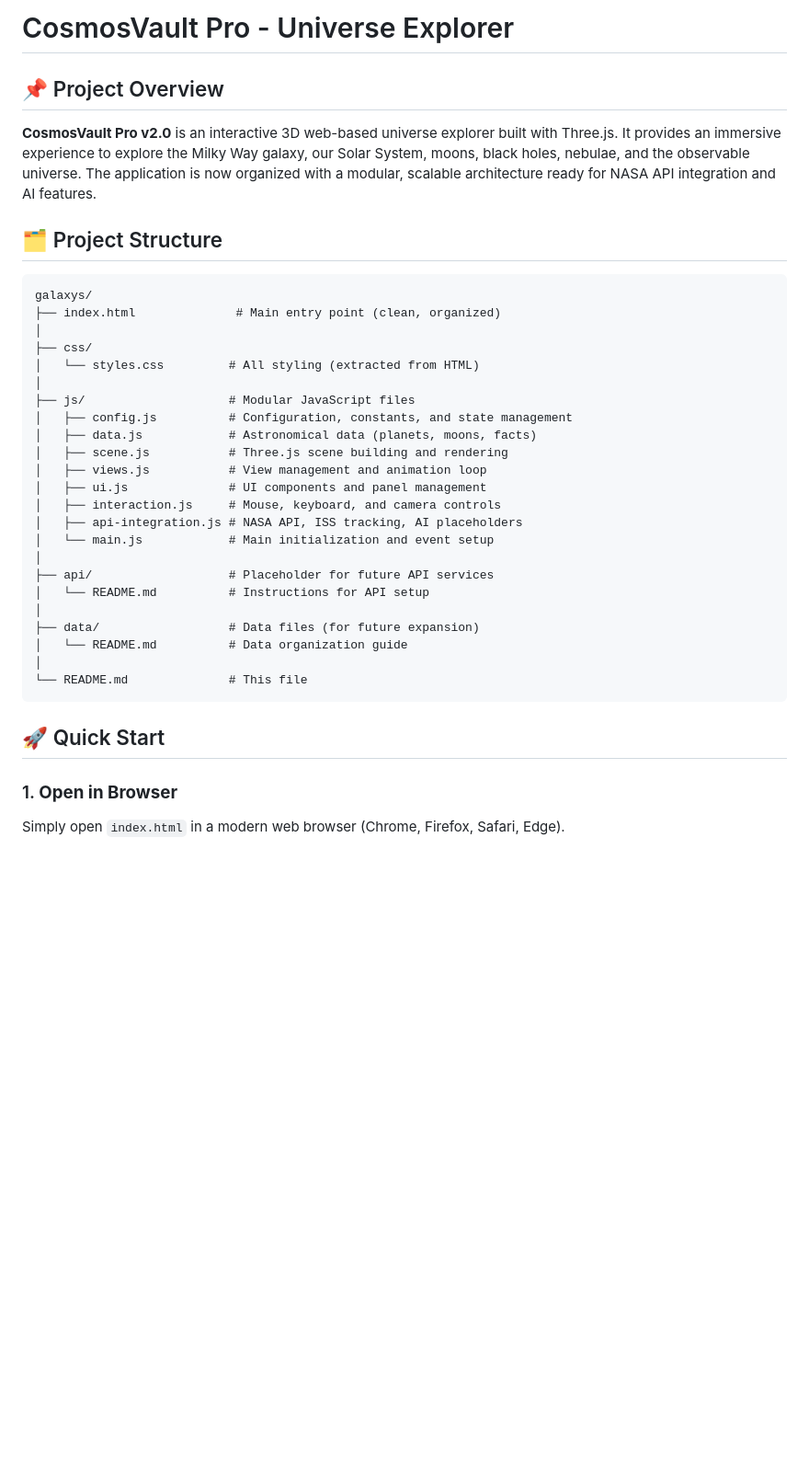
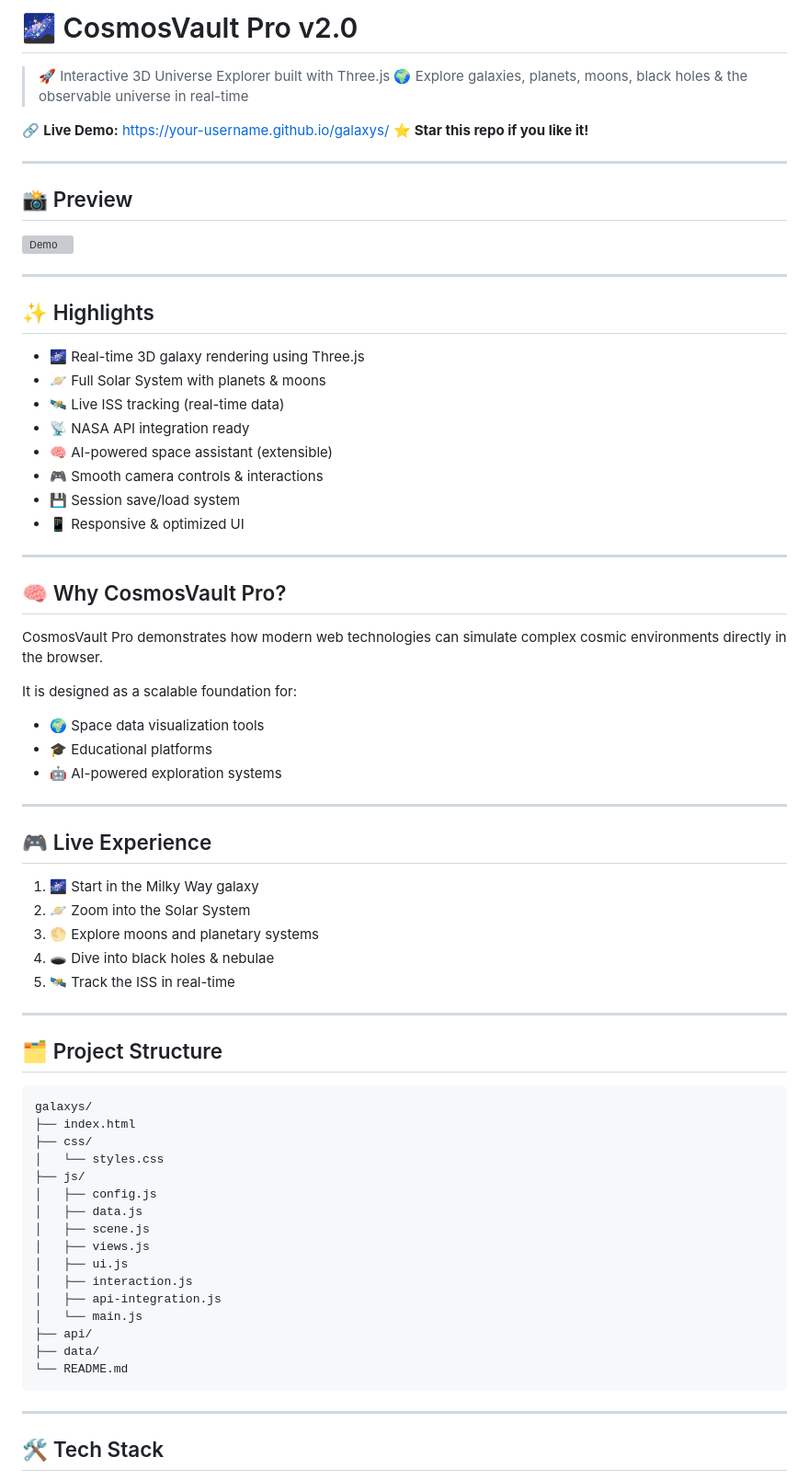
Before and after one commit to vishal-kushwaha-9912/galaxy-by-AI, a Markdown page: README.md, the part around one of its changes. Shown at 92% size. Rendered like a GitHub page; blank space fills up the shorter version; grey boxes are pictures that could not be loaded.

Commit message:
Revise README for CosmosVault Pro v2.0
Updated README for CosmosVault Pro v2.0 with new features, project structure, and API integration instructions.

````diff
--- a/README.md
+++ b/README.md
@@ -1,39 +1,76 @@
-# CosmosVault Pro - Universe Explorer
+# 🌌 CosmosVault Pro v2.0
 
-## 📌 Project Overview
+> 🚀 Interactive 3D Universe Explorer built with Three.js
+> 🌍 Explore galaxies, planets, moons, black holes & the observable universe in real-time
 
-**CosmosVault Pro v2.0** is an interactive 3D web-based universe explorer built with Three.js. It provides an immersive experience to explore the Milky Way galaxy, our Solar System, moons, black holes, nebulae, and the observable universe. The application is now organized with a modular, scalable architecture ready for NASA API integration and AI features.
+🔗 **Live Demo:** https://your-username.github.io/galaxys/
+⭐ **Star this repo if you like it!**
+
+---
+
+## 📸 Preview
+
+![Demo](assets/demo.gif)
+
+---
+
+## ✨ Highlights
+
+* 🌌 Real-time 3D galaxy rendering using Three.js
+* 🪐 Full Solar System with planets & moons
+* 🛰️ Live ISS tracking (real-time data)
+* 📡 NASA API integration ready
+* 🧠 AI-powered space assistant (extensible)
+* 🎮 Smooth camera controls & interactions
+* 💾 Session save/load system
+* 📱 Responsive & optimized UI
+
+---
+
+## 🧠 Why CosmosVault Pro?
+
+CosmosVault Pro demonstrates how modern web technologies can simulate complex cosmic environments directly in the browser.
+
+It is designed as a scalable foundation for:
+
+* 🌍 Space data visualization tools
+* 🎓 Educational platforms
+* 🤖 AI-powered exploration systems
+
+---
+
+## 🎮 Live Experience
+
+1. 🌌 Start in the Milky Way galaxy
+2. 🪐 Zoom into the Solar System
+3. 🌕 Explore moons and planetary systems
+4. 🕳️ Dive into black holes & nebulae
+5. 🛰️ Track the ISS in real-time
+
+---
 
 ## 🗂️ Project Structure
 
 ```
 galaxys/
-├── index.html              # Main entry point (clean, organized)
-│
+├── index.html
 ├── css/
-│   └── styles.css         # All styling (extracted from HTML)
-│
-├── js/                    # Modular JavaScript files
-│   ├── config.js          # Configuration, constants, and state management
-│   ├── data.js            # Astronomical data (planets, moons, facts)
-│   ├── scene.js           # Three.js scene building and rendering
-│   ├── views.js           # View management and animation loop
-│   ├── ui.js              # UI components and panel management
-│   ├── interaction.js     # Mouse, keyboard, and camera controls
-│   ├── api-integration.js # NASA API, ISS tracking, AI placeholders
-│   └── main.js            # Main initialization and event setup
-│
-├── api/                   # Placeholder for future API services
-│   └── README.md          # Instructions for API setup
-│
-├── data/                  # Data files (for future expansion)
-│   └── README.md          # Data organization guide
-│
-└── README.md              # This file
+│   └── styles.css
+├── js/
+│   ├── config.js
+│   ├── data.js
+│   ├── scene.js
+│   ├── views.js
+│   ├── ui.js
+│   ├── interaction.js
+│   ├── api-integration.js
+│   └── main.js
+├── api/
+├── data/
+└── README.md
 ```
 
-## 🚀 Quick Start
+---
 
-### 1. **Open in Browser**
-Simply open `index.html` in a modern web browser (Chrome, Firefox, Safari, Edge).
+## 🛠️ Tech Stack
 
````
Also changed, not shown: other parts of README.md (+107 -285 lines).
